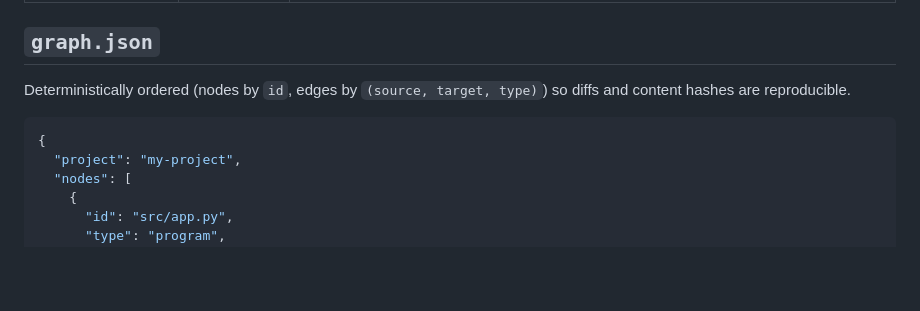
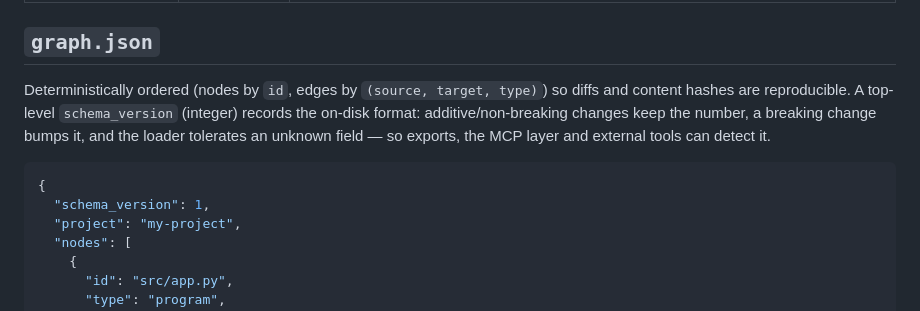
Before and after one commit to lopax76/second-brain, a Markdown page: docs/graph-format.md, the part around the change. Drawn GitHub-style; blank space fills up the shorter version.

````diff
--- a/docs/graph-format.md
+++ b/docs/graph-format.md
@@ -21,10 +21,13 @@ half-written graph.
 ## `graph.json`
 
 Deterministically ordered (nodes by `id`, edges by `(source, target, type)`) so diffs and
-content hashes are reproducible.
+content hashes are reproducible. A top-level `schema_version` (integer) records the on-disk
+format: additive/non-breaking changes keep the number, a breaking change bumps it, and the
+loader tolerates an unknown field — so exports, the MCP layer and external tools can detect it.
 
 ```json
 {
+  "schema_version": 1,
   "project": "my-project",
   "nodes": [
     {
````
Also changed, not shown: README.it.md (+3 -0 lines), README.md (+3 -0 lines).
